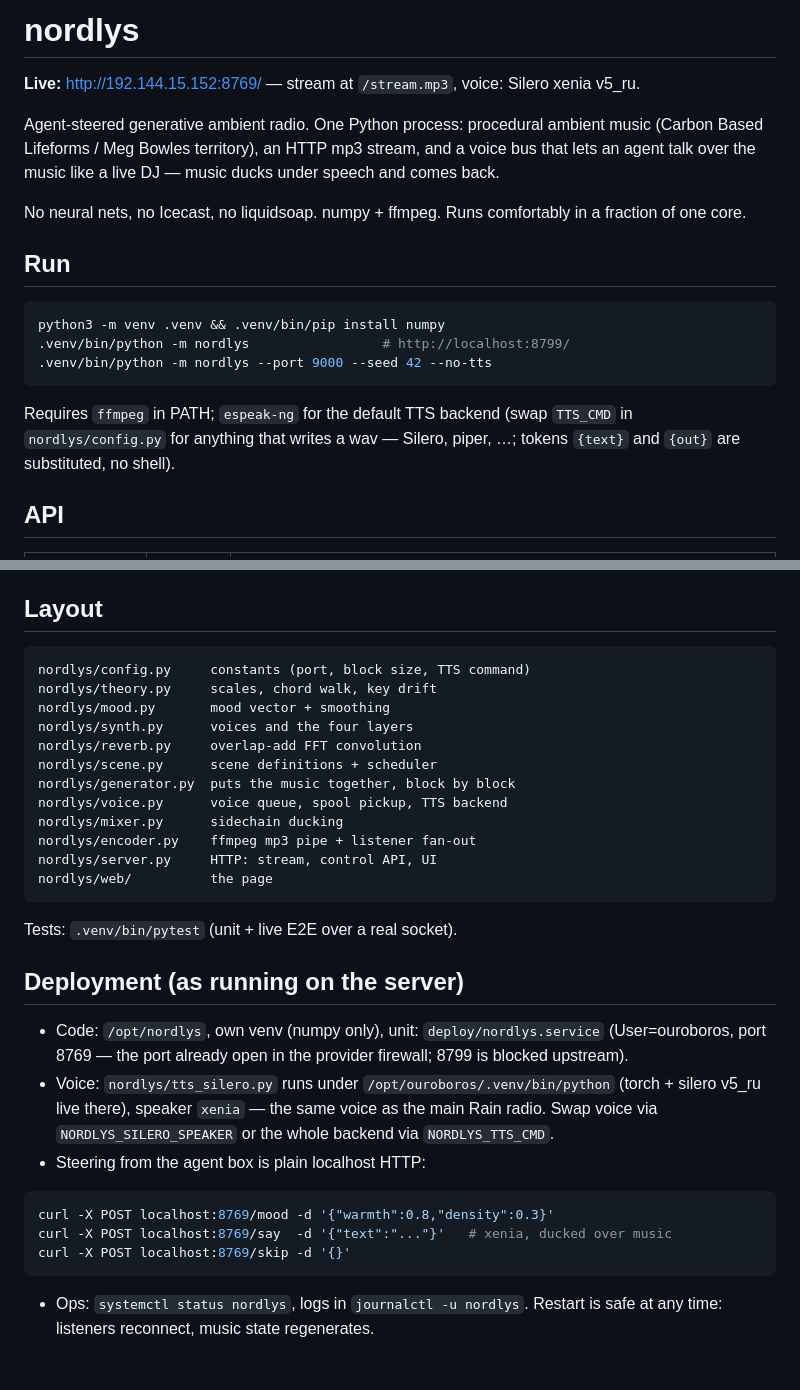
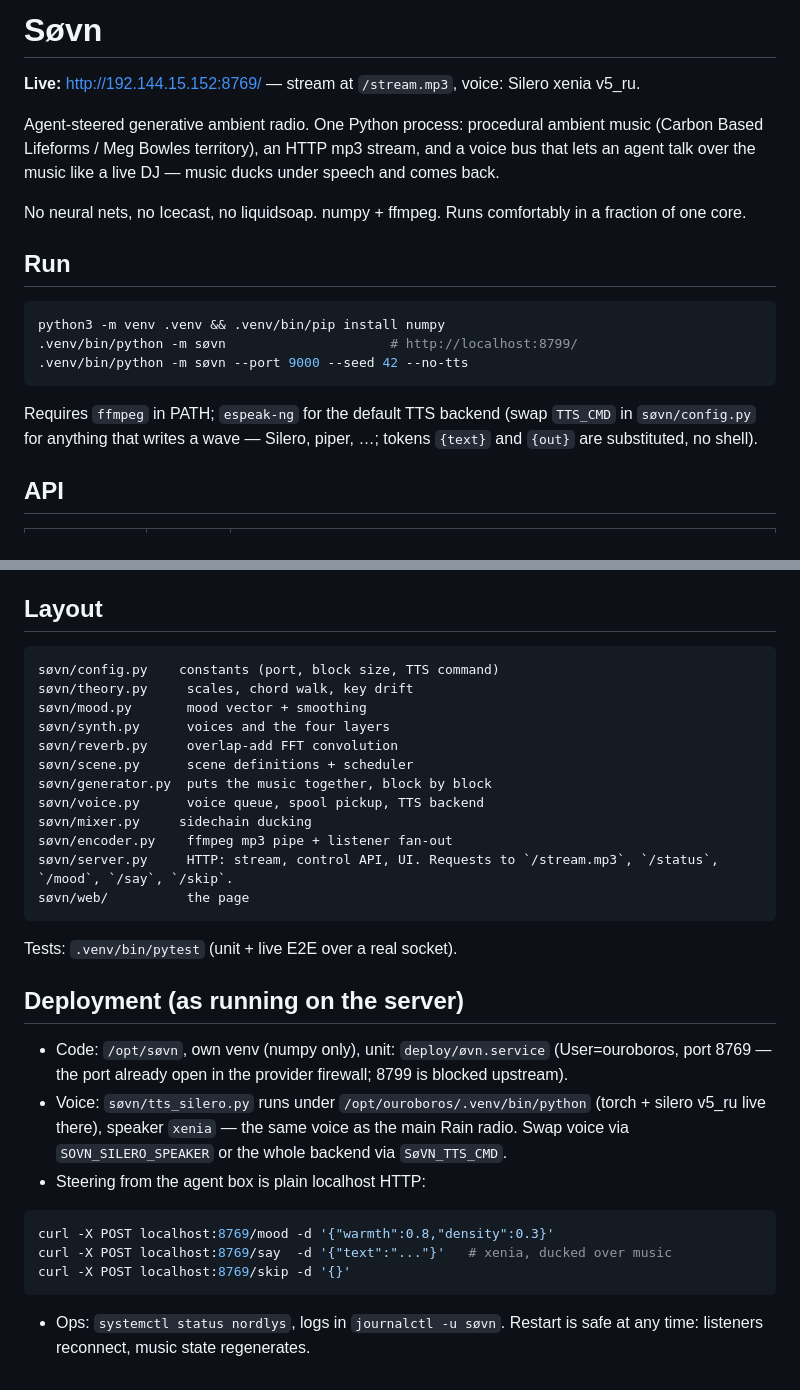
Before and after one commit to Rain-ouroboros/nordlys, a Markdown page: README.md, 2 parts joined by grey strips. Drawn GitHub-style.

Commit message:
README: Nordlys → Søvn

````diff
--- a/README.md
+++ b/README.md
@@ -1,4 +1,4 @@
-# nordlys
+# Søvn
 
 **Live:** http://192.144.15.152:8769/ — stream at `/stream.mp3`, voice: Silero xenia v5_ru.
 
@@ -14,12 +14,12 @@ in a fraction of one core.
 
 ```bash
 python3 -m venv .venv && .venv/bin/pip install numpy
-.venv/bin/python -m nordlys                 # http://localhost:8799/
-.venv/bin/python -m nordlys --port 9000 --seed 42 --no-tts
+.venv/bin/python -m søvn                     # http://localhost:8799/
+.venv/bin/python -m søvn --port 9000 --seed 42 --no-tts
 ```
 
 Requires `ffmpeg` in PATH; `espeak-ng` for the default TTS backend
-(swap `TTS_CMD` in `nordlys/config.py` for anything that writes a wav —
+(swap `TTS_CMD` in `søvn/config.py` for anything that writes a wave —
 Silero, piper, …; tokens `{text}` and `{out}` are substituted, no shell).
 
 ## API
@@ -61,31 +61,31 @@ Ingredients are designed, arrangement is generative:
 ## Layout
 
 ```
-nordlys/config.py     constants (port, block size, TTS command)
-nordlys/theory.py     scales, chord walk, key drift
-nordlys/mood.py       mood vector + smoothing
-nordlys/synth.py      voices and the four layers
-nordlys/reverb.py     overlap-add FFT convolution
-nordlys/scene.py      scene definitions + scheduler
-nordlys/generator.py  puts the music together, block by block
-nordlys/voice.py      voice queue, spool pickup, TTS backend
-nordlys/mixer.py      sidechain ducking
-nordlys/encoder.py    ffmpeg mp3 pipe + listener fan-out
-nordlys/server.py     HTTP: stream, control API, UI
-nordlys/web/          the page
+søvn/config.py    constants (port, block size, TTS command)
+søvn/theory.py     scales, chord walk, key drift
+søvn/mood.py       mood vector + smoothing
+søvn/synth.py      voices and the four layers
+søvn/reverb.py     overlap-add FFT convolution
+søvn/scene.py      scene definitions + scheduler
+søvn/generator.py  puts the music together, block by block
+søvn/voice.py      voice queue, spool pickup, TTS backend
+søvn/mixer.py     sidechain ducking
+søvn/encoder.py    ffmpeg mp3 pipe + listener fan-out
+søvn/server.py     HTTP: stream, control API, UI. Requests to `/stream.mp3`, `/status`, `/mood`, `/say`, `/skip`.
+søvn/web/          the page
 ```
 
 Tests: `.venv/bin/pytest` (unit + live E2E over a real socket).
 
 ## Deployment (as running on the server)
 
-- Code: `/opt/nordlys`, own venv (numpy only), unit: `deploy/nordlys.service`
+- Code: `/opt/søvn`, own venv (numpy only), unit: `deploy/øvn.service`
   (User=ouroboros, port 8769 — the port already open in the provider
   firewall; 8799 is blocked upstream).
-- Voice: `nordlys/tts_silero.py` runs under `/opt/ouroboros/.venv/bin/python`
+- Voice: `søvn/tts_silero.py` runs under `/opt/ouroboros/.venv/bin/python`
   (torch + silero v5_ru live there), speaker `xenia` — the same voice as the
-  main Rain radio. Swap voice via `NORDLYS_SILERO_SPEAKER` or the whole
-  backend via `NORDLYS_TTS_CMD`.
+  main Rain radio. Swap voice via `SOVN_SILERO_SPEAKER` or the whole
+  backend via `SøVN_TTS_CMD`.
 - Steering from the agent box is plain localhost HTTP:
 
 ```bash
@@ -94,5 +94,5 @@ curl -X POST localhost:8769/say  -d '{"text":"..."}'   # xenia, ducked over musi
 curl -X POST localhost:8769/skip -d '{}'
 ```
 
-- Ops: `systemctl status nordlys`, logs in `journalctl -u nordlys`.
+- Ops: `systemctl status nordlys`, logs in `journalctl -u søvn`.
   Restart is safe at any time: listeners reconnect, music state regenerates.
````
